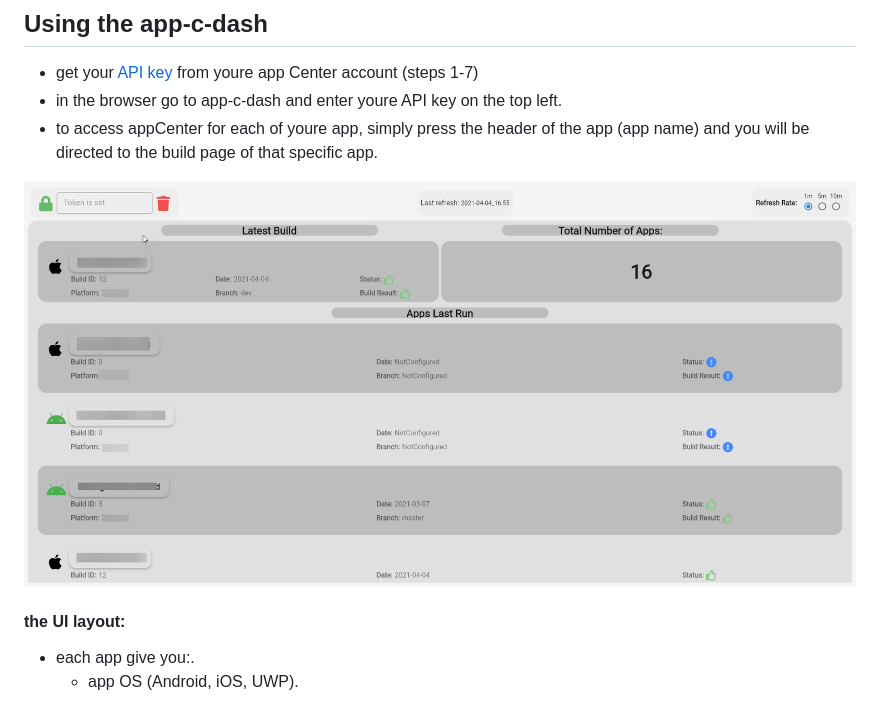
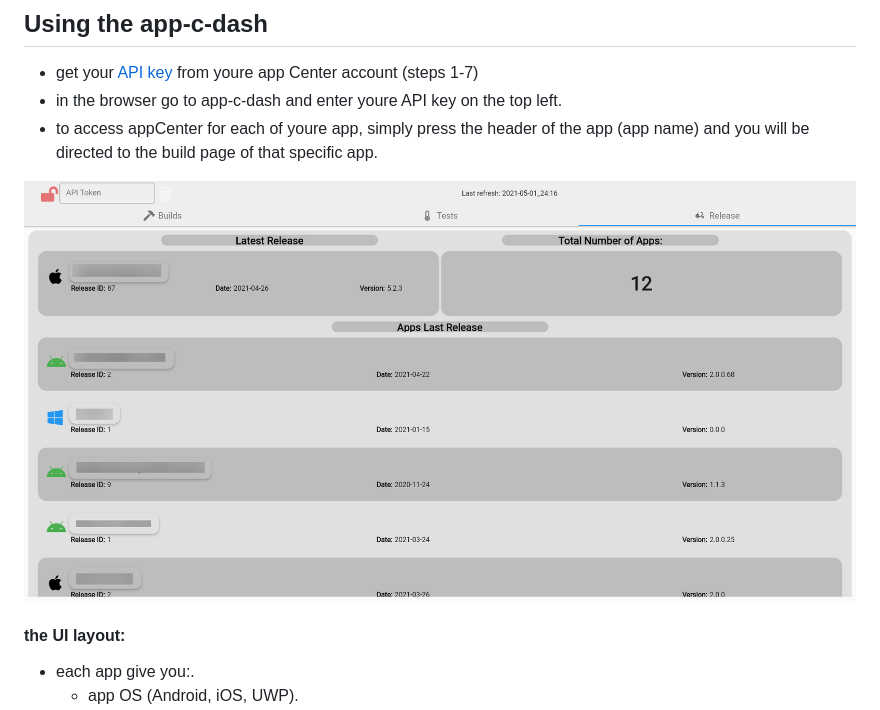
Before and after one commit to AdamRussak/app-c-dash, a Markdown page: README.md, the part around the change. Rendered like a GitHub page; pictures changed too: images/v2_main_screen.png (added).

Commit message:
added headers name to the tabs

```diff
--- a/README.md
+++ b/README.md
@@ -41,7 +41,7 @@ from the same directory as the docker-compose.yaml, run: <br>
 - in the browser go to app-c-dash and enter youre API key on the top left.
 - to access appCenter for each of youre app, simply press the header of the app (app name) and you will be directed to the build page of that specific app.
 
-![app-c-dash view](https://github.com/AdamRussak/app-c-dash/raw/6afca188cf8ee2c5d328c16e77cf88a60ed6d0a7/images/main_screen.png)
+![app-c-dash view](https://github.com/AdamRussak/app-c-dash/raw/6afca188cf8ee2c5d328c16e77cf88a60ed6d0a7/images/v2_main_screen.png)
 
 #### the UI layout:
  - each app give you:.
```
